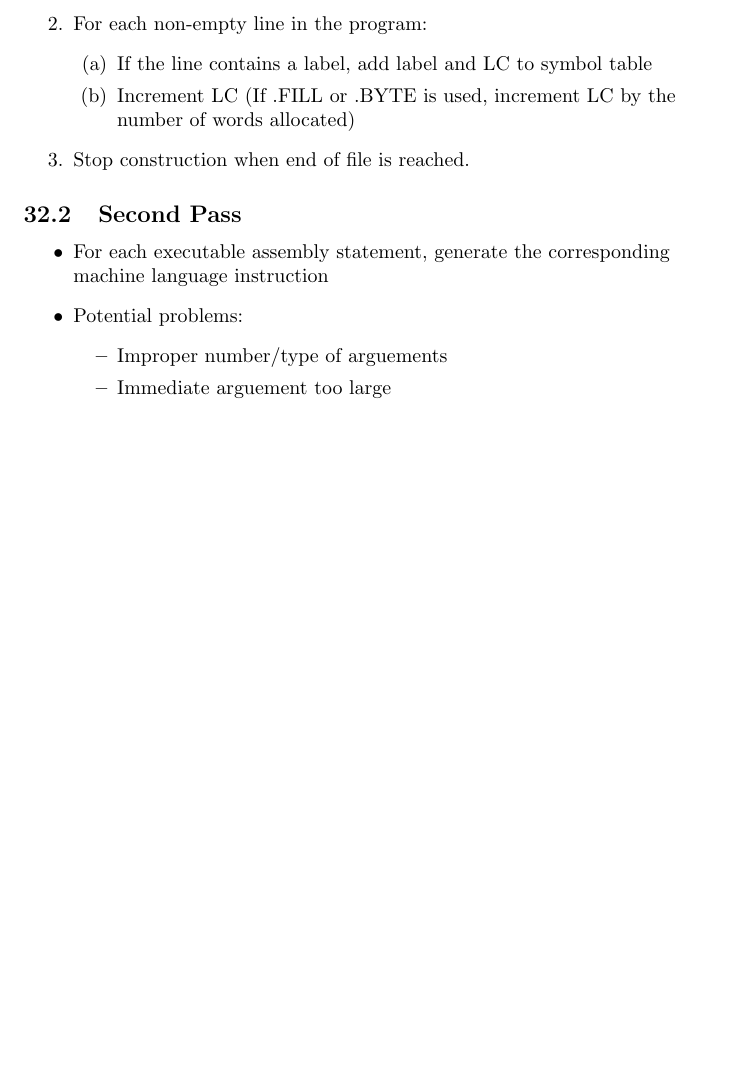
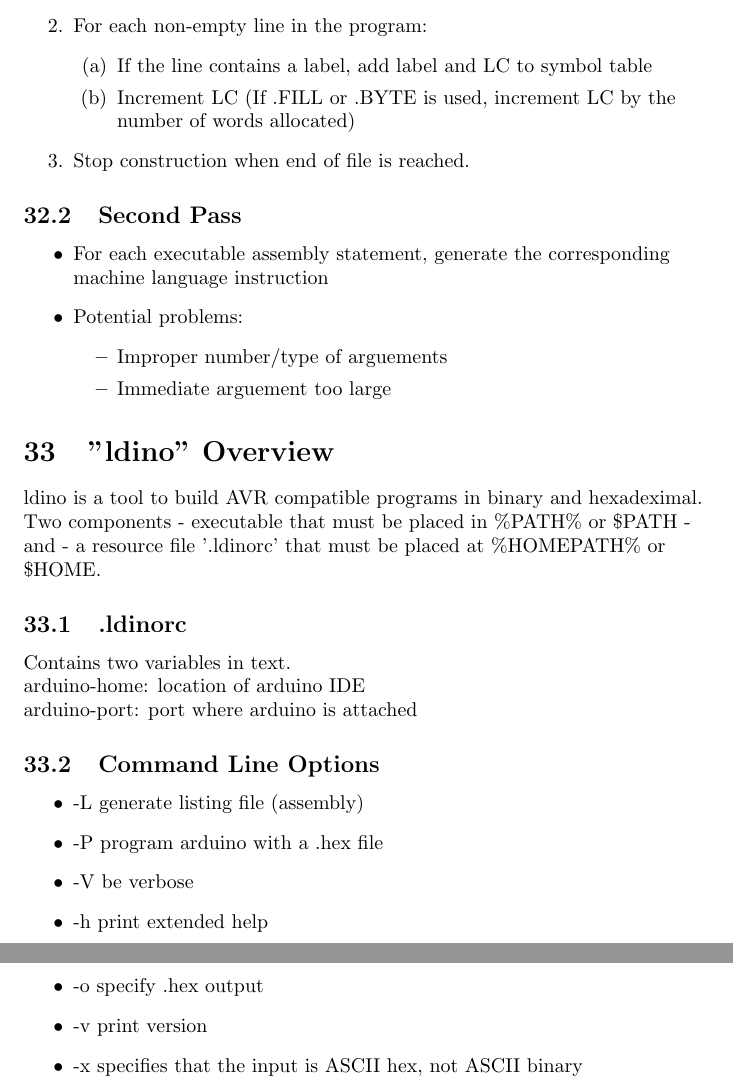
Before and after one commit to ConradMearns/university-notes, a LaTeX document (CS150.tex): part of page 12 of 12 before the commit and two parts of pages 12 and 13 of 13 after it, the two joined at a grey line, cut so that both start at the same text, the shorter picture padded with empty space. Compiled offline with pdfLaTeX.

Commit message:
Update 3/9

```diff
--- a/CS150.tex
+++ b/CS150.tex
@@ -444,6 +444,24 @@
   \end{itemize}
 \end{itemize}
 
+\section{"ldino" Overview}
+ldino is a tool to build AVR compatible programs in binary and hexadeximal.
+Two components - executable that must be placed in \%PATH\% or \$PATH - and - a resource file '.ldinorc' that must be placed at \%HOMEPATH\% or \$HOME.
 
+\subsection{.ldinorc}
+Contains two variables in text.\\
+arduino-home: location of arduino IDE\\
+arduino-port: port where arduino is attached\\
+
+\subsection{Command Line Options}
+\begin{itemize}
+  \item -L generate listing file (assembly)
+  \item -P program arduino with a .hex file
+  \item -V be verbose
+  \item -h print extended help
+  \item -o specify .hex output
+  \item -v print version
+  \item -x specifies that the input is ASCII hex, not ASCII binary
+\end{itemize}
 
 \end{document}
```
Also changed, not shown: PHYS211.tex (+11 -2 lines), docs/CS150.pdf, docs/ECE101.pdf, docs/MATH175.pdf, docs/PHYS211.pdf, docs/POLS101.pdf, docs/Residence.pdf.
